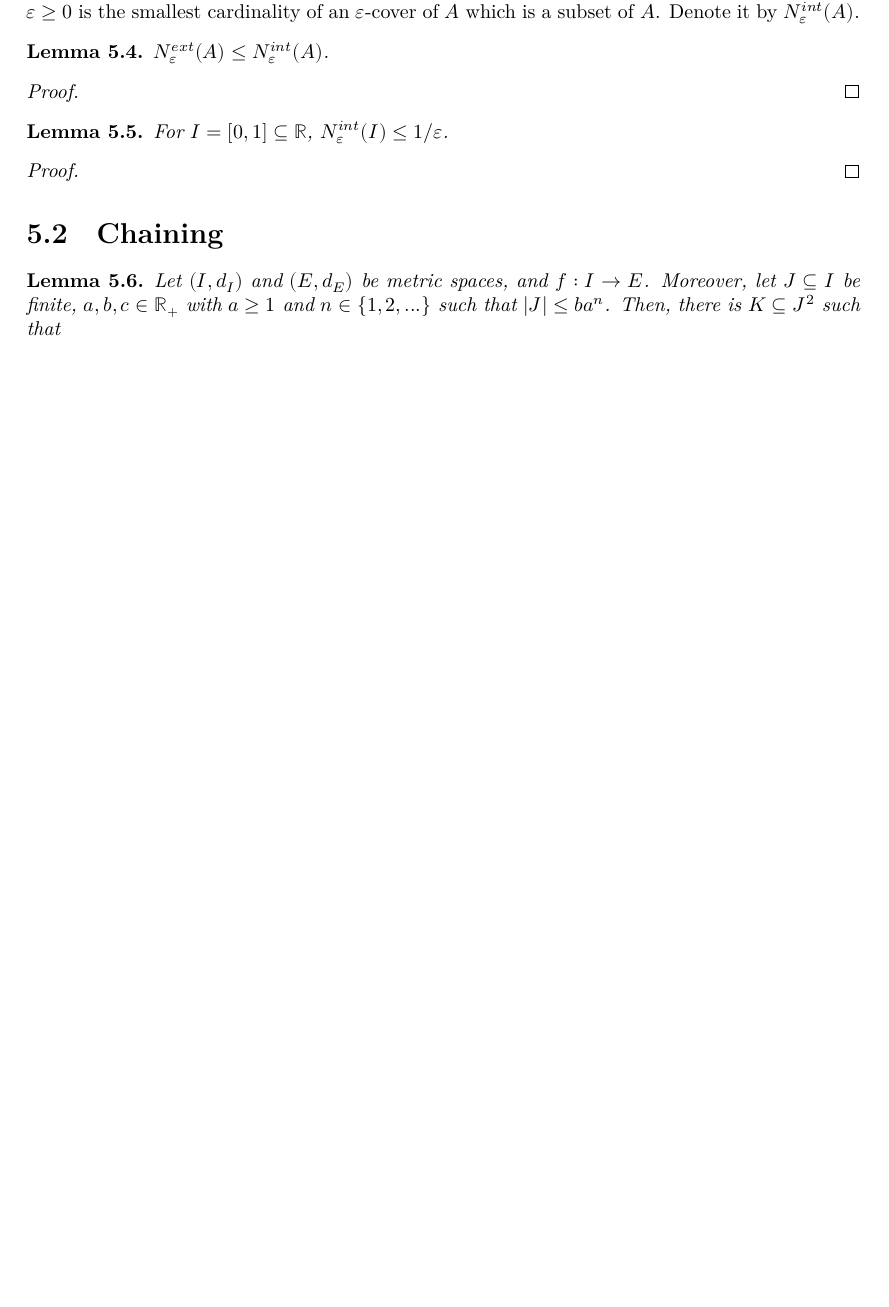
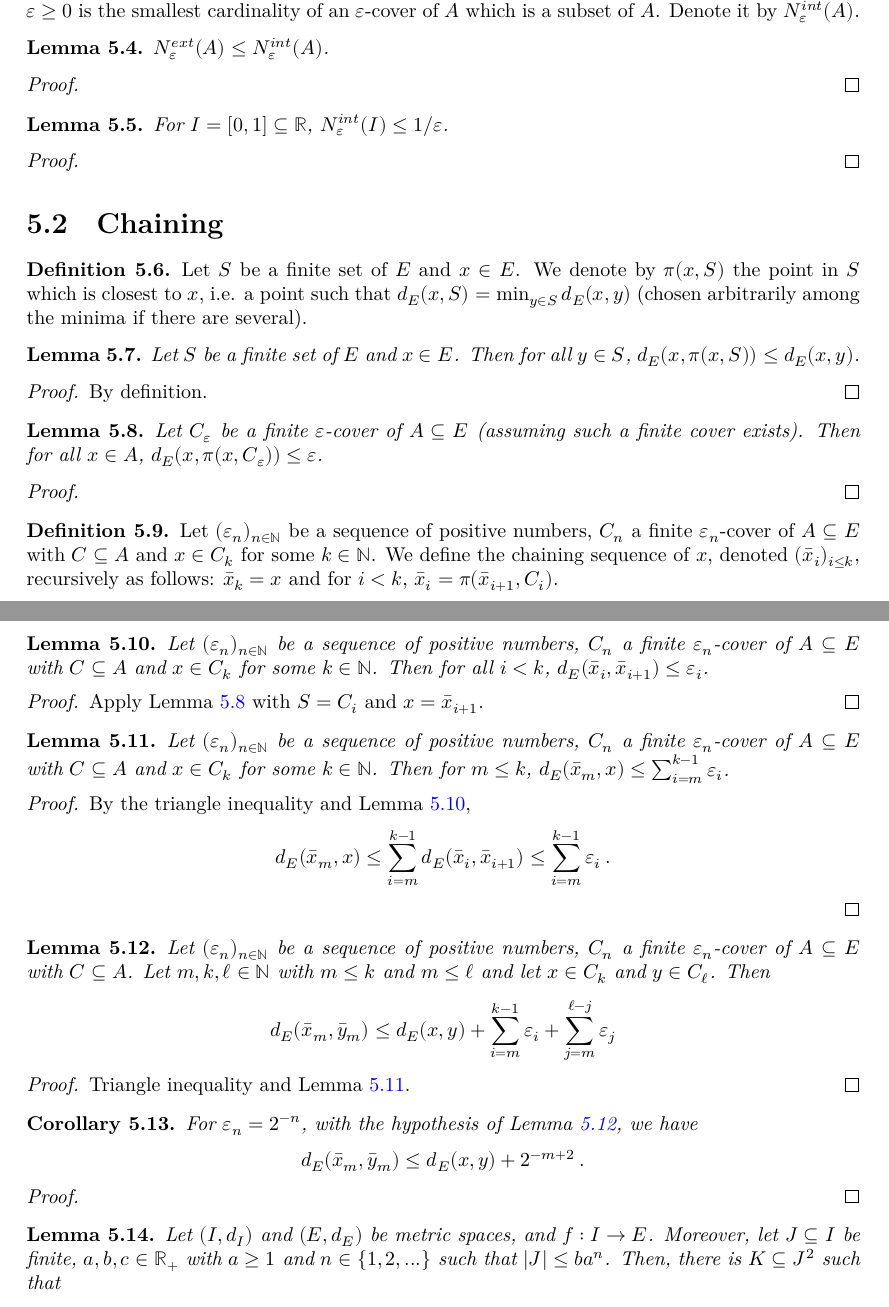
Before and after one commit to RemyDegenne/brownian-motion, a LaTeX thesis (blueprint/src/print.tex, which reads blueprint/src/chapters/kolmogorov_chentsov.tex): part of page 12 of 13 before the commit and two parts of pages 13 and 14 of 15 after it, the two joined at a grey line, cut so that both start at the same text, the shorter picture padded with empty space. Compiled offline with XeLaTeX.

Commit message:
blueprint work

```diff
--- a/blueprint/src/chapters/kolmogorov_chentsov.tex
+++ b/blueprint/src/chapters/kolmogorov_chentsov.tex
@@ -55,6 +55,103 @@ For $I = [0, 1] \subseteq \mathbb{R}$, $N^{int}_\varepsilon(I) \le 1/\varepsilon
 \section{Chaining}
 
 
+\begin{definition}\label{def:nearestPt}
+Let $S$ be a finite set of $E$ and $x \in E$.
+We denote by $\pi(x, S)$ the point in $S$ which is closest to $x$, i.e. a point such that $d_E(x, S) = \min_{y \in S} d_E(x, y)$ (chosen arbitrarily among the minima if there are several).
+\end{definition}
+
+
+\begin{lemma}\label{lem:dist_nearestPt_le}
+  \uses{def:nearestPt}
+Let $S$ be a finite set of $E$ and $x \in E$.
+Then for all $y \in S$, $d_E(x, \pi(x, S)) \le d_E(x, y)$.
+\end{lemma}
+
+\begin{proof}
+By definition.
+\end{proof}
+
+
+\begin{lemma}\label{lem:dist_nearestPt_of_isCover}
+  \uses{def:nearestPt, def:IsCover}
+Let $C_\varepsilon$ be a finite $\varepsilon$-cover of $A \subseteq E$ (assuming such a finite cover exists).
+Then for all $x \in A$, $d_E(x, \pi(x, C_\varepsilon)) \le \varepsilon$.
+\end{lemma}
+
+\begin{proof}
+
+\end{proof}
+
+
+\begin{definition}\label{def:chainingSequence}
+  \uses{def:nearestPt, def:IsCover}
+Let $(\varepsilon_n)_{n \in \mathbb{N}}$ be a sequence of positive numbers, $C_n$ a finite $\varepsilon_n$-cover of $A \subseteq E$ with $C \subseteq A$ and $x \in C_k$ for some $k \in \mathbb{N}$.
+We define the chaining sequence of $x$, denoted $(\bar{x}_i)_{i \le k}$, recursively as follows: $\bar{x}_k = x$ and for $i < k$, $\bar{x}_i = \pi(\bar{x}_{i+1}, C_i)$.
+\end{definition}
+
+
+\begin{lemma}\label{lem:dist_chainingSequence_add_one}
+  \uses{def:chainingSequence}
+Let $(\varepsilon_n)_{n \in \mathbb{N}}$ be a sequence of positive numbers, $C_n$ a finite $\varepsilon_n$-cover of $A \subseteq E$ with $C \subseteq A$ and $x \in C_k$ for some $k \in \mathbb{N}$.
+Then for all $i < k$, $d_E(\bar{x}_i, \bar{x}_{i+1}) \le \varepsilon_i$.
+\end{lemma}
+
+\begin{proof}
+  \uses{lem:dist_nearestPt_of_isCover}
+Apply Lemma~\ref{lem:dist_nearestPt_of_isCover} with $S = C_i$ and $x = \bar{x}_{i+1}$.
+\end{proof}
+
+
+\begin{lemma}\label{lem:dist_chainingSequence_le_sum}
+  \uses{def:chainingSequence}
+Let $(\varepsilon_n)_{n \in \mathbb{N}}$ be a sequence of positive numbers, $C_n$ a finite $\varepsilon_n$-cover of $A \subseteq E$ with $C \subseteq A$ and $x \in C_k$ for some $k \in \mathbb{N}$.
+Then for $m \le k$, $d_E(\bar{x}_m, x) \le \sum_{i=m}^{k-1} \varepsilon_i$.
+\end{lemma}
+
+\begin{proof}
+  \uses{lem:dist_chainingSequence_add_one}
+By the triangle inequality and Lemma~\ref{lem:dist_chainingSequence_add_one},
+\begin{align*}
+  d_E(\bar{x}_m, x)
+  \le \sum_{i=m}^{k-1} d_E(\bar{x}_i, \bar{x}_{i+1})
+  \le \sum_{i=m}^{k-1} \varepsilon_i
+  \: .
+\end{align*}
+\end{proof}
+
+
+\begin{lemma}\label{lem:dist_chainingSequence_le}
+  \uses{def:chainingSequence}
+Let $(\varepsilon_n)_{n \in \mathbb{N}}$ be a sequence of positive numbers, $C_n$ a finite $\varepsilon_n$-cover of $A \subseteq E$ with $C \subseteq A$.
+Let $m, k, \ell \in \mathbb{N}$ with $m \le k$ and $m \le \ell$ and let $x \in C_k$ and $y \in C_\ell$.
+Then
+\begin{align*}
+  d_E(\bar{x}_m, \bar{y}_m)
+  &\le d_E(x, y) + \sum_{i=m}^{k-1} \varepsilon_i + \sum_{j=m}^{\ell-j} \varepsilon_j
+\end{align*}
+\end{lemma}
+
+\begin{proof}
+  \uses{lem:dist_chainingSequence_le_sum}
+Triangle inequality and Lemma~\ref{lem:dist_chainingSequence_le_sum}.
+\end{proof}
+
+
+\begin{corollary}\label{cor:dist_chainingSequence_pow_two_le}
+  \uses{def:chainingSequence}
+For $\varepsilon_n = 2^{-n}$, with the hypothesis of Lemma~\ref{lem:dist_chainingSequence_le}, we have
+\begin{align*}
+  d_E(\bar{x}_m, \bar{y}_m)
+  &\le d_E(x, y) + 2^{-m+2}
+  \: .
+\end{align*}
+\end{corollary}
+
+\begin{proof}
+
+\end{proof}
+
+
 \begin{lemma}\label{lem:chain}
   \notready
   Let $(I,d_I)$ and $(E,d_E)$ be metric spaces, and $f : I \to E$.
```
Also changed, not shown: blueprint/src/chapters/gaussian.tex (+4 -1 lines), blueprint/src/chapters/projective_family.tex (+52 -2 lines), 1 other file.
